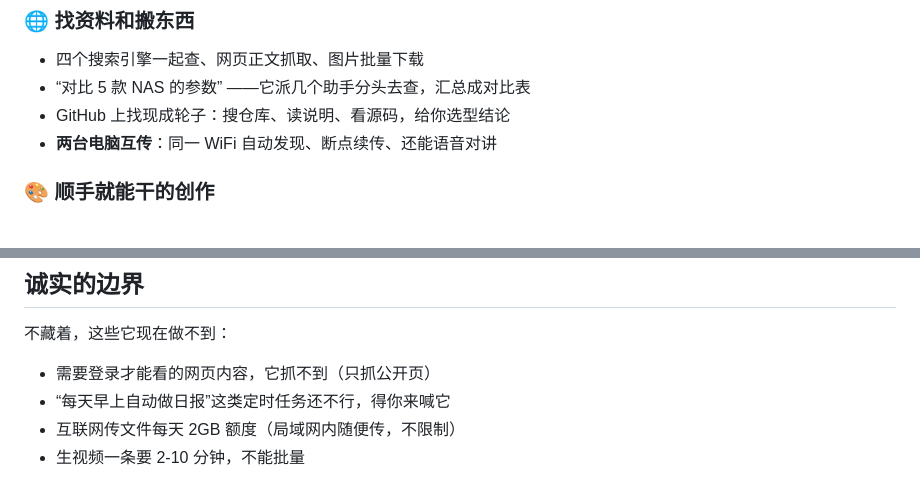
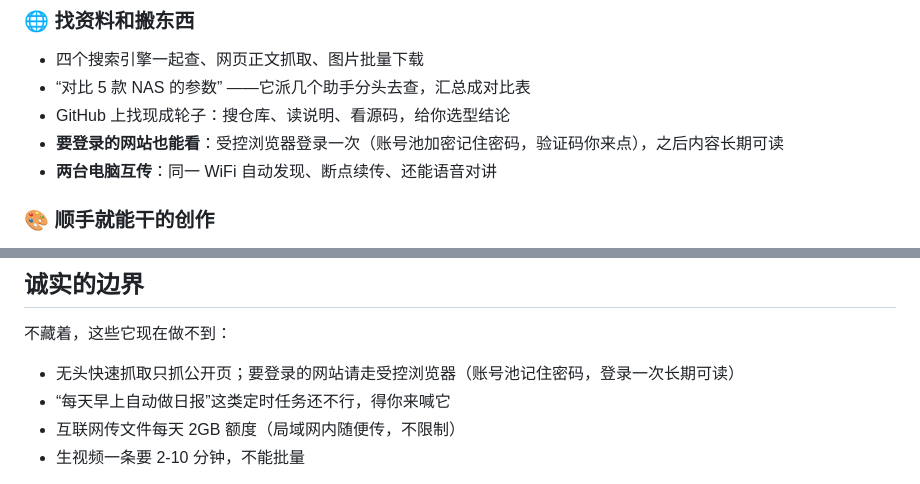
Before and after one commit to Mosina1102/MSMate, a Markdown page: README.md, 2 parts joined by grey strips. GitHub-like rendering.

Commit message:
docs: account-pool login capability is a feature, not a limitation

```diff
--- a/README.md
+++ b/README.md
@@ -45,6 +45,7 @@ MSMate 是装在你 Windows 电脑上的一个软件。它最特别的地方：*
 - 四个搜索引擎一起查、网页正文抓取、图片批量下载
 - “对比 5 款 NAS 的参数” ——它派几个助手分头去查，汇总成对比表
 - GitHub 上找现成轮子：搜仓库、读说明、看源码，给你选型结论
+- **要登录的网站也能看**：受控浏览器登录一次（账号池加密记住密码，验证码你来点），之后内容长期可读
 - **两台电脑互传**：同一 WiFi 自动发现、断点续传、还能语音对讲
 
 ### 🎨 顺手就能干的创作
@@ -86,7 +87,7 @@ MSMate 是装在你 Windows 电脑上的一个软件。它最特别的地方：*
 
 不藏着，这些它现在做不到：
 
-- 需要登录才能看的网页内容，它抓不到（只抓公开页）
+- 无头快速抓取只抓公开页；要登录的网站请走受控浏览器（账号池记住密码，登录一次长期可读）
 - “每天早上自动做日报”这类定时任务还不行，得你来喊它
 - 互联网传文件每天 2GB 额度（局域网内随便传，不限制）
 - 生视频一条要 2-10 分钟，不能批量
```
